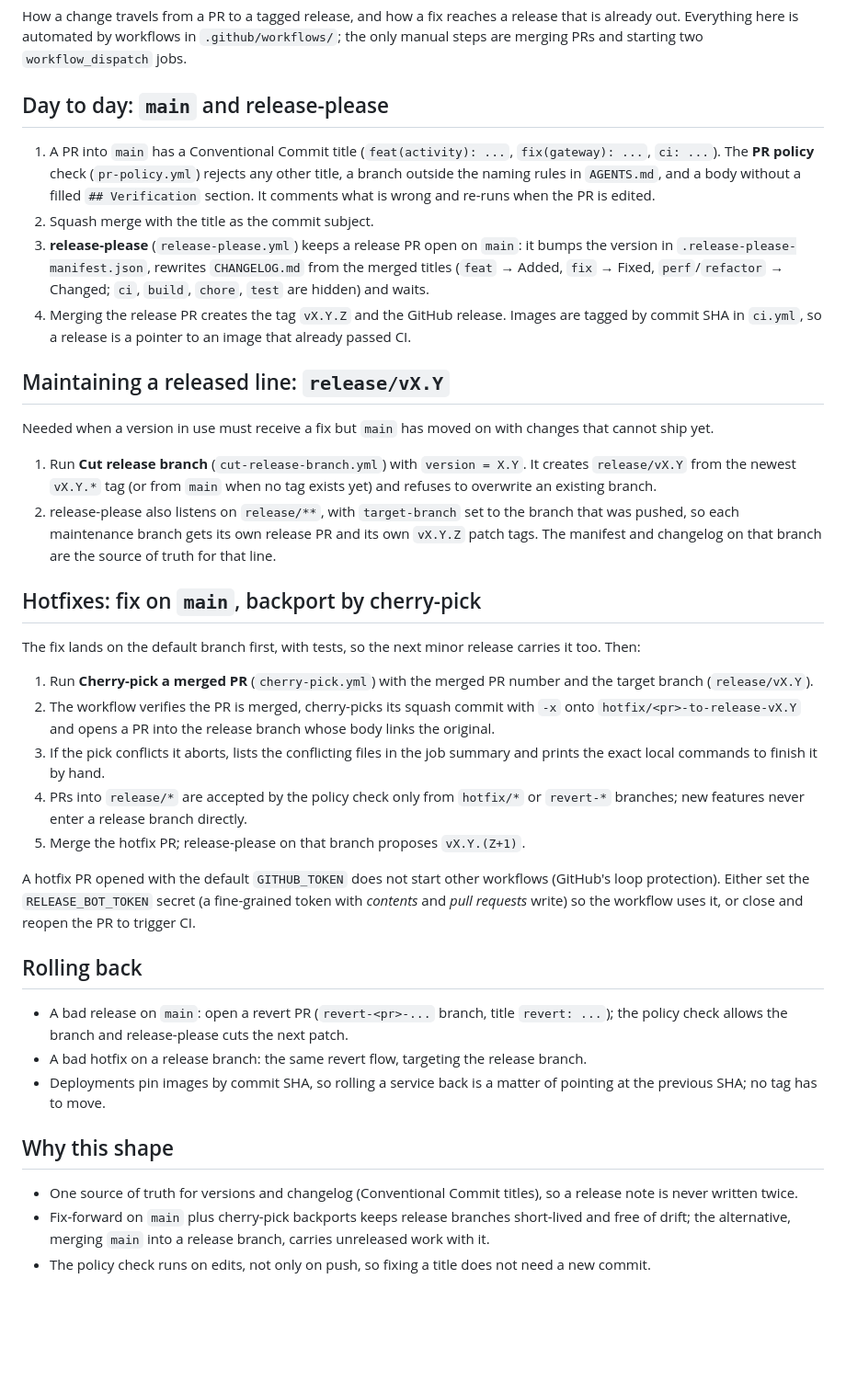
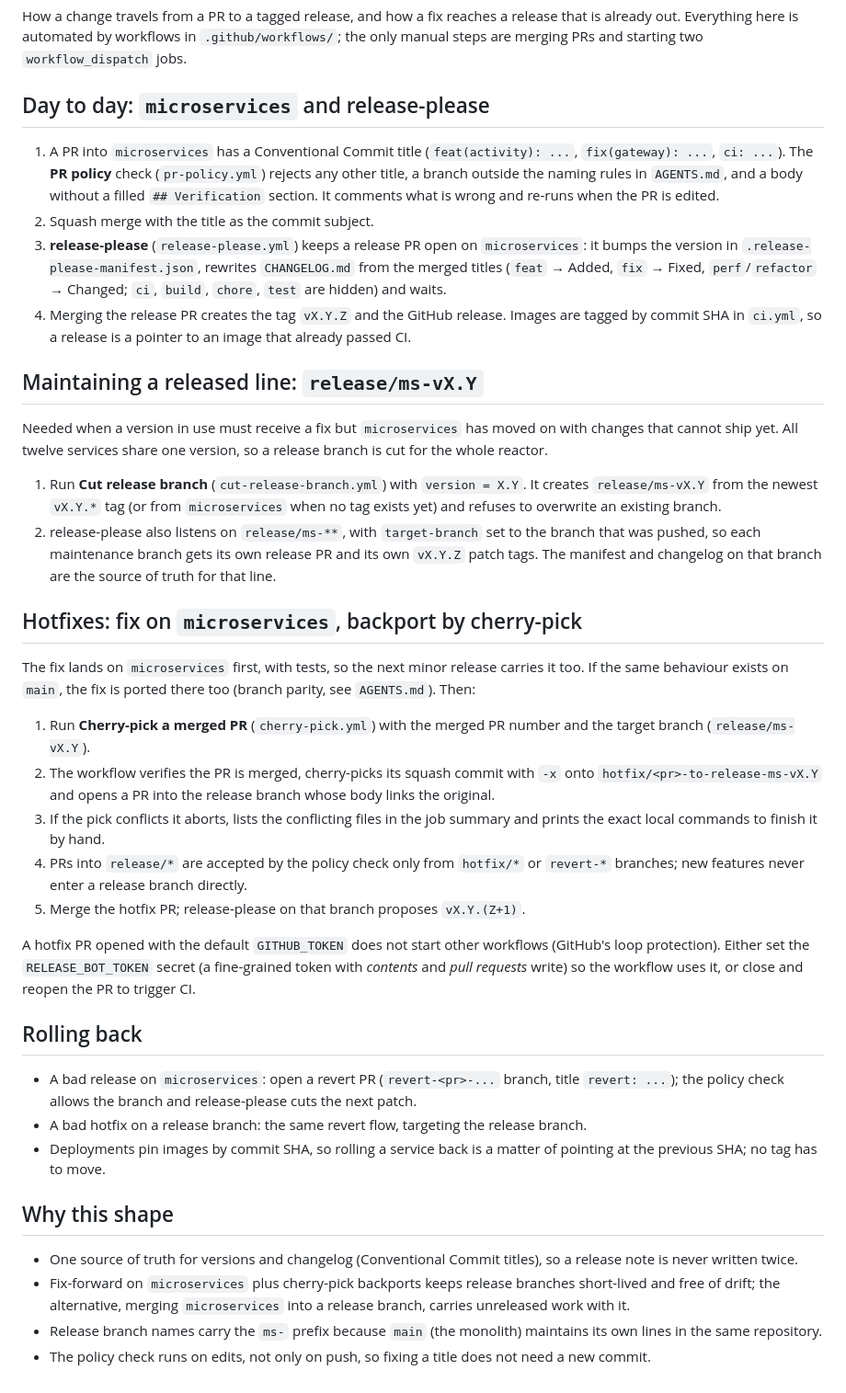
Before and after one commit to erykszczesniak/Stride, a Markdown page: docs/release.md, the part around the change. Shown at 92% size. Drawn GitHub-style; blank space fills up the shorter version.

```diff
--- a/docs/release.md
+++ b/docs/release.md
@@ -5,16 +5,16 @@ release that is already out. Everything here is automated by workflows in
 `.github/workflows/`; the only manual steps are merging PRs and starting two
 `workflow_dispatch` jobs.
 
-## Day to day: `main` and release-please
+## Day to day: `microservices` and release-please
 
-1. A PR into `main` has a Conventional Commit title (`feat(activity): ...`,
+1. A PR into `microservices` has a Conventional Commit title (`feat(activity): ...`,
    `fix(gateway): ...`, `ci: ...`). The **PR policy** check
    (`pr-policy.yml`) rejects any other title, a branch outside the naming
    rules in `AGENTS.md`, and a body without a filled `## Verification`
    section. It comments what is wrong and re-runs when the PR is edited.
 2. Squash merge with the title as the commit subject.
 3. **release-please** (`release-please.yml`) keeps a release PR open on
-   `main`: it bumps the version in `.release-please-manifest.json`, rewrites
+   `microservices`: it bumps the version in `.release-please-manifest.json`, rewrites
    `CHANGELOG.md` from the merged titles (`feat` → Added, `fix` → Fixed,
    `perf`/`refactor` → Changed; `ci`, `build`, `chore`, `test` are hidden) and
    waits.
@@ -22,28 +22,30 @@ release that is already out. Everything here is automated by workflows in
    Images are tagged by commit SHA in `ci.yml`, so a release is a pointer to
    an image that already passed CI.
 
-## Maintaining a released line: `release/vX.Y`
+## Maintaining a released line: `release/ms-vX.Y`
 
-Needed when a version in use must receive a fix but `main` has moved on with
-changes that cannot ship yet.
+Needed when a version in use must receive a fix but `microservices` has moved
+on with changes that cannot ship yet. All twelve services share one version,
+so a release branch is cut for the whole reactor.
 
 1. Run **Cut release branch** (`cut-release-branch.yml`) with `version =
-   X.Y`. It creates `release/vX.Y` from the newest `vX.Y.*` tag (or from
-   `main` when no tag exists yet) and refuses to overwrite an existing branch.
-2. release-please also listens on `release/**`, with `target-branch` set to
+   X.Y`. It creates `release/ms-vX.Y` from the newest `vX.Y.*` tag (or from
+   `microservices` when no tag exists yet) and refuses to overwrite an existing branch.
+2. release-please also listens on `release/ms-**`, with `target-branch` set to
    the branch that was pushed, so each maintenance branch gets its own release
    PR and its own `vX.Y.Z` patch tags. The manifest and changelog on that
    branch are the source of truth for that line.
 
-## Hotfixes: fix on `main`, backport by cherry-pick
+## Hotfixes: fix on `microservices`, backport by cherry-pick
 
-The fix lands on the default branch first, with tests, so the next minor
-release carries it too. Then:
+The fix lands on `microservices` first, with tests, so the next minor
+release carries it too. If the same behaviour exists on `main`, the fix is
+ported there too (branch parity, see `AGENTS.md`). Then:
 
 1. Run **Cherry-pick a merged PR** (`cherry-pick.yml`) with the merged PR
-   number and the target branch (`release/vX.Y`).
+   number and the target branch (`release/ms-vX.Y`).
 2. The workflow verifies the PR is merged, cherry-picks its squash commit
-   with `-x` onto `hotfix/<pr>-to-release-vX.Y` and opens a PR into the
+   with `-x` onto `hotfix/<pr>-to-release-ms-vX.Y` and opens a PR into the
    release branch whose body links the original.
 3. If the pick conflicts it aborts, lists the conflicting files in the job
    summary and prints the exact local commands to finish it by hand.
@@ -59,7 +61,7 @@ the workflow uses it, or close and reopen the PR to trigger CI.
 
 ## Rolling back
 
-- A bad release on `main`: open a revert PR (`revert-<pr>-...` branch, title
+- A bad release on `microservices`: open a revert PR (`revert-<pr>-...` branch, title
   `revert: ...`); the policy check allows the branch and release-please cuts
   the next patch.
 - A bad hotfix on a release branch: the same revert flow, targeting the
@@ -71,8 +73,10 @@ the workflow uses it, or close and reopen the PR to trigger CI.
 
 - One source of truth for versions and changelog (Conventional Commit
   titles), so a release note is never written twice.
-- Fix-forward on `main` plus cherry-pick backports keeps release branches
-  short-lived and free of drift; the alternative, merging `main` into a
-  release branch, carries unreleased work with it.
+- Fix-forward on `microservices` plus cherry-pick backports keeps release branches
+  short-lived and free of drift; the alternative, merging `microservices`
+  into a release branch, carries unreleased work with it.
+- Release branch names carry the `ms-` prefix because `main` (the monolith)
+  maintains its own lines in the same repository.
 - The policy check runs on edits, not only on push, so fixing a title does
   not need a new commit.
```
Also changed, not shown: AGENTS.md (+1 -1 lines), README.md (+2 -0 lines).
